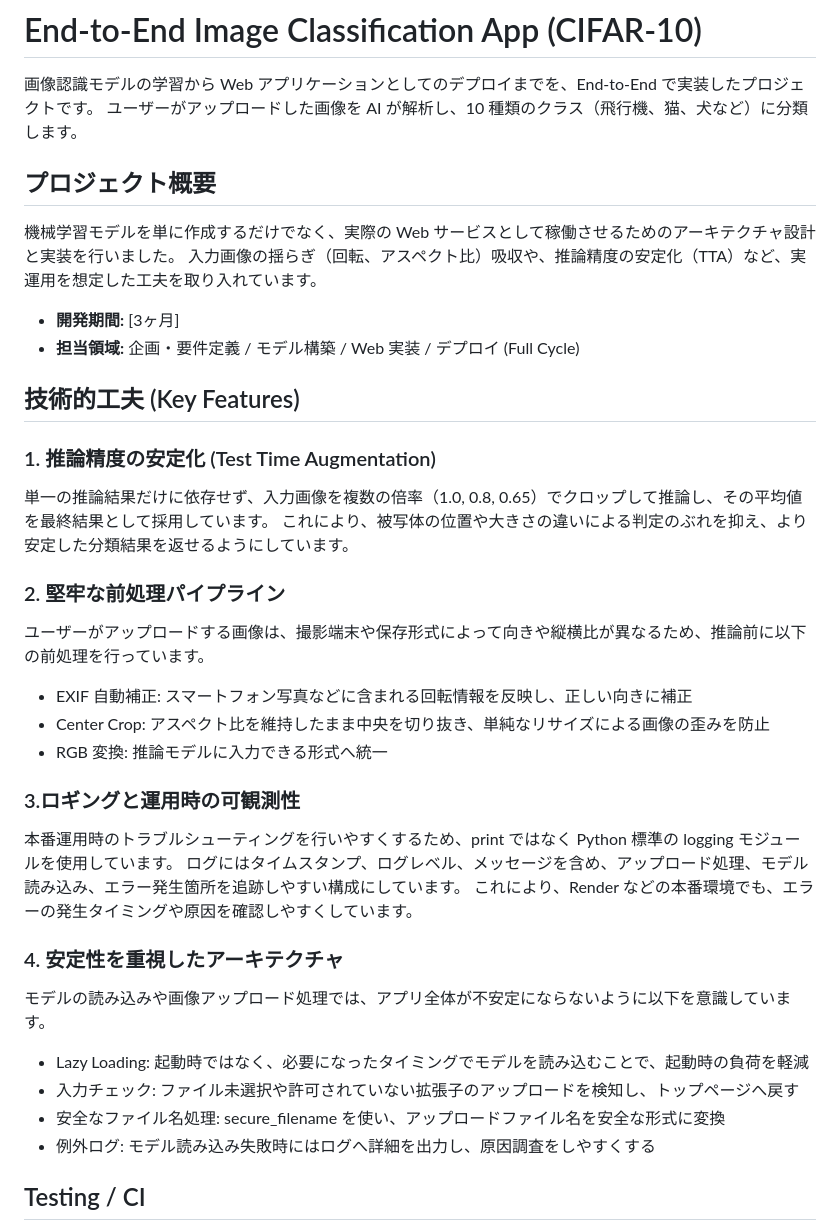
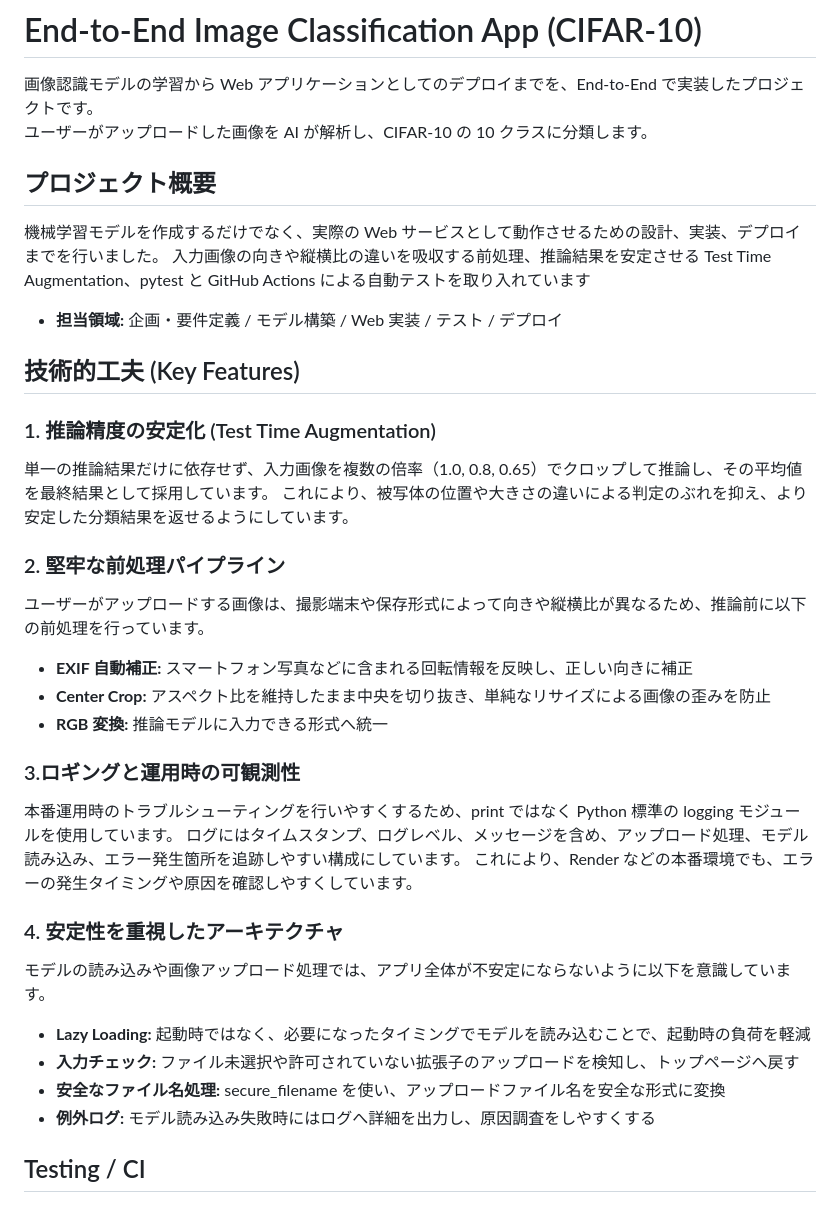
Before and after one commit to sharp231/classifier, a Markdown page: README.md, the part around one of its changes. GitHub-like rendering.

```diff
--- a/README.md
+++ b/README.md
@@ -3,15 +3,14 @@
 # End-to-End Image Classification App (CIFAR-10)
 
 画像認識モデルの学習から Web アプリケーションとしてのデプロイまでを、End-to-End で実装したプロジェクトです。
-ユーザーがアップロードした画像を AI が解析し、10 種類のクラス（飛行機、猫、犬など）に分類します。
+ユーザーがアップロードした画像を AI が解析し、CIFAR-10 の 10 クラスに分類します。
 
 ## プロジェクト概要
 
-機械学習モデルを単に作成するだけでなく、実際の Web サービスとして稼働させるためのアーキテクチャ設計と実装を行いました。
-入力画像の揺らぎ（回転、アスペクト比）吸収や、推論精度の安定化（TTA）など、実運用を想定した工夫を取り入れています。
+機械学習モデルを作成するだけでなく、実際の Web サービスとして動作させるための設計、実装、デプロイまでを行いました。
+入力画像の向きや縦横比の違いを吸収する前処理、推論結果を安定させる Test Time Augmentation、pytest と GitHub Actions による自動テストを取り入れています
 
-- **開発期間:** [3ヶ月]
-- **担当領域:** 企画・要件定義 / モデル構築 / Web 実装 / デプロイ (Full Cycle)
+- **担当領域:** 企画・要件定義 / モデル構築 / Web 実装 / テスト / デプロイ
 
 ## 技術的工夫 (Key Features)
 
@@ -24,9 +23,9 @@
 
 ユーザーがアップロードする画像は、撮影端末や保存形式によって向きや縦横比が異なるため、推論前に以下の前処理を行っています。
 
-- EXIF 自動補正: スマートフォン写真などに含まれる回転情報を反映し、正しい向きに補正
-- Center Crop: アスペクト比を維持したまま中央を切り抜き、単純なリサイズによる画像の歪みを防止
-- RGB 変換: 推論モデルに入力できる形式へ統一
+- **EXIF 自動補正:** スマートフォン写真などに含まれる回転情報を反映し、正しい向きに補正
+- **Center Crop:** アスペクト比を維持したまま中央を切り抜き、単純なリサイズによる画像の歪みを防止
+- **RGB 変換:** 推論モデルに入力できる形式へ統一
 
 ### 3.ロギングと運用時の可観測性
 
@@ -38,10 +37,10 @@
 
 モデルの読み込みや画像アップロード処理では、アプリ全体が不安定にならないように以下を意識しています。
 
-- Lazy Loading: 起動時ではなく、必要になったタイミングでモデルを読み込むことで、起動時の負荷を軽減
-- 入力チェック: ファイル未選択や許可されていない拡張子のアップロードを検知し、トップページへ戻す
-- 安全なファイル名処理: secure_filename を使い、アップロードファイル名を安全な形式に変換
-- 例外ログ: モデル読み込み失敗時にはログへ詳細を出力し、原因調査をしやすくする
+- **Lazy Loading:** 起動時ではなく、必要になったタイミングでモデルを読み込むことで、起動時の負荷を軽減
+- **入力チェック:** ファイル未選択や許可されていない拡張子のアップロードを検知し、トップページへ戻す
+- **安全なファイル名処理:** secure_filename を使い、アップロードファイル名を安全な形式に変換
+- **例外ログ:** モデル読み込み失敗時にはログへ詳細を出力し、原因調査をしやすくする
 
 ## Testing / CI
 
```
Also changed, not shown: other parts of README.md (+23 -24 lines).
